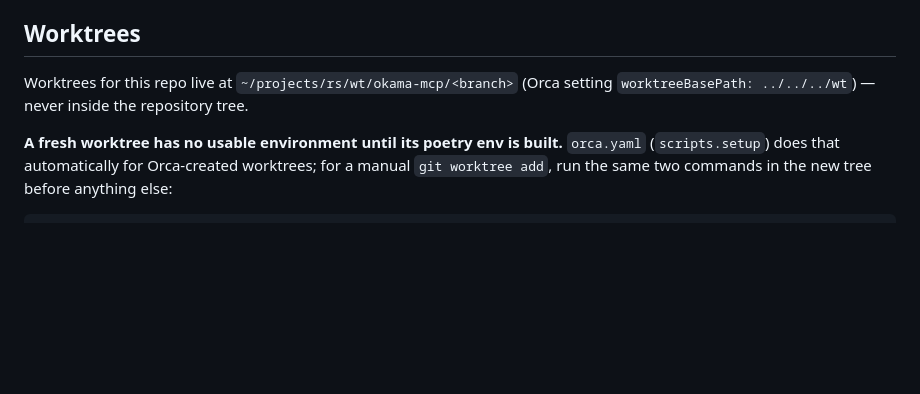
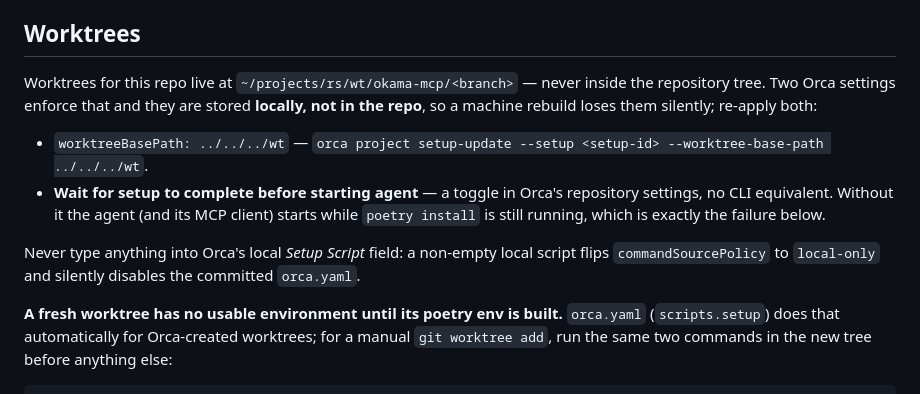
Before and after one commit to mbk-dev/okama-mcp, a Markdown page: AGENTS.md, the part around the change. Drawn GitHub-style; blank space fills up the shorter version.

Commit message:
docs: record the local Orca worktree settings that are not in the repo
worktreeBasePath and the "wait for setup" toggle live in Orca's local state,
so they vanish on a machine rebuild; note how to restore both, and warn that
filling Orca's local Setup Script field disables the committed orca.yaml.

Co-Authored-By: Claude Opus 5 (1M context) <noreply@anthropic.com>
Claude-Session: https://claude.ai/code/session_01SWkgbL1Lxht8uGua657KKv

```diff
--- a/AGENTS.md
+++ b/AGENTS.md
@@ -12,8 +12,18 @@
 
 ## Worktrees
 
-Worktrees for this repo live at `~/projects/rs/wt/okama-mcp/<branch>` (Orca setting
-`worktreeBasePath: ../../../wt`) — never inside the repository tree.
+Worktrees for this repo live at `~/projects/rs/wt/okama-mcp/<branch>` — never inside the
+repository tree. Two Orca settings enforce that and they are stored **locally, not in the
+repo**, so a machine rebuild loses them silently; re-apply both:
+
+- `worktreeBasePath: ../../../wt` — `orca project setup-update --setup <setup-id>
+  --worktree-base-path ../../../wt`.
+- **Wait for setup to complete before starting agent** — a toggle in Orca's repository
+  settings, no CLI equivalent. Without it the agent (and its MCP client) starts while
+  `poetry install` is still running, which is exactly the failure below.
+
+Never type anything into Orca's local *Setup Script* field: a non-empty local script flips
+`commandSourcePolicy` to `local-only` and silently disables the committed `orca.yaml`.
 
 **A fresh worktree has no usable environment until its poetry env is built.** `orca.yaml`
 (`scripts.setup`) does that automatically for Orca-created worktrees; for a manual
```
